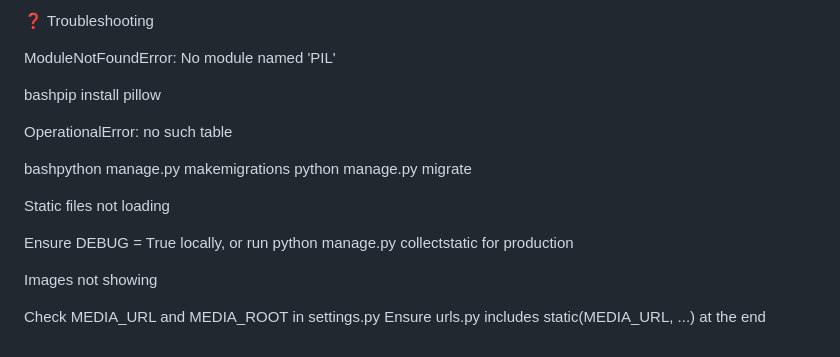
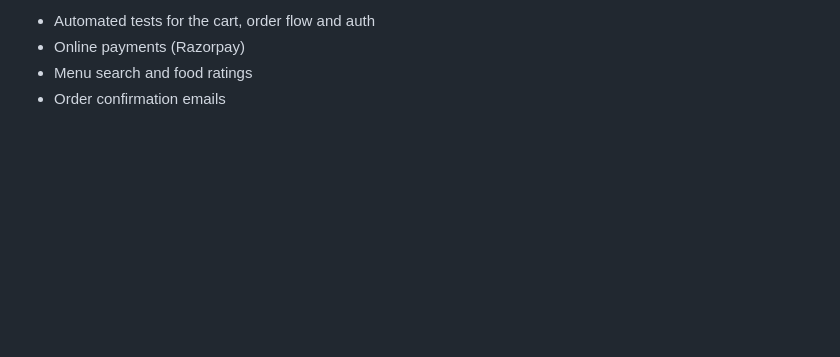
Before and after one commit to Thakur-Khushi/food_delivery, a Markdown page: README.md, the part around one of its changes. Rendered like a GitHub page; blank space fills up the shorter version.

```diff
--- a/README.md
+++ b/README.md
@@ -213,22 +89,4 @@ FeatureNotesREST APIAdd Django REST Framework — serializers + ListAPIView for
-❓ Troubleshooting
-
-ModuleNotFoundError: No module named 'PIL'
-
-bashpip install pillow
-
-OperationalError: no such table
-
-bashpython manage.py makemigrations
-python manage.py migrate
-
-Static files not loading
-
-
-Ensure DEBUG = True locally, or run python manage.py collectstatic for production
-
-
-Images not showing
-
-
-Check MEDIA_URL and MEDIA_ROOT in settings.py
-Ensure urls.py includes static(MEDIA_URL, ...) at the end
+- Automated tests for the cart, order flow and auth
+- Online payments (Razorpay)
+- Menu search and food ratings
+- Order confirmation emails
```
Also changed, not shown: other parts of README.md (+65 -189 lines).
